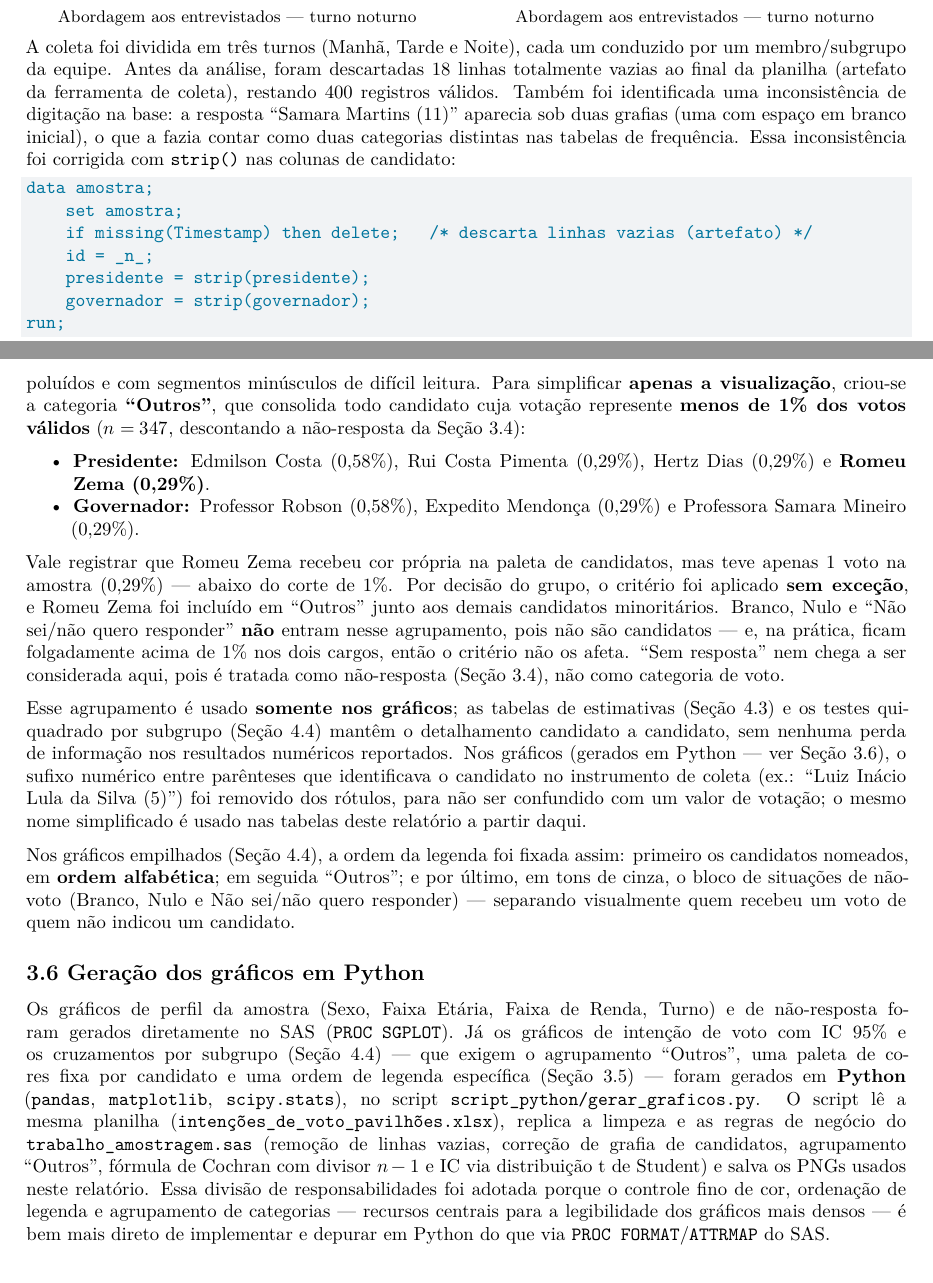
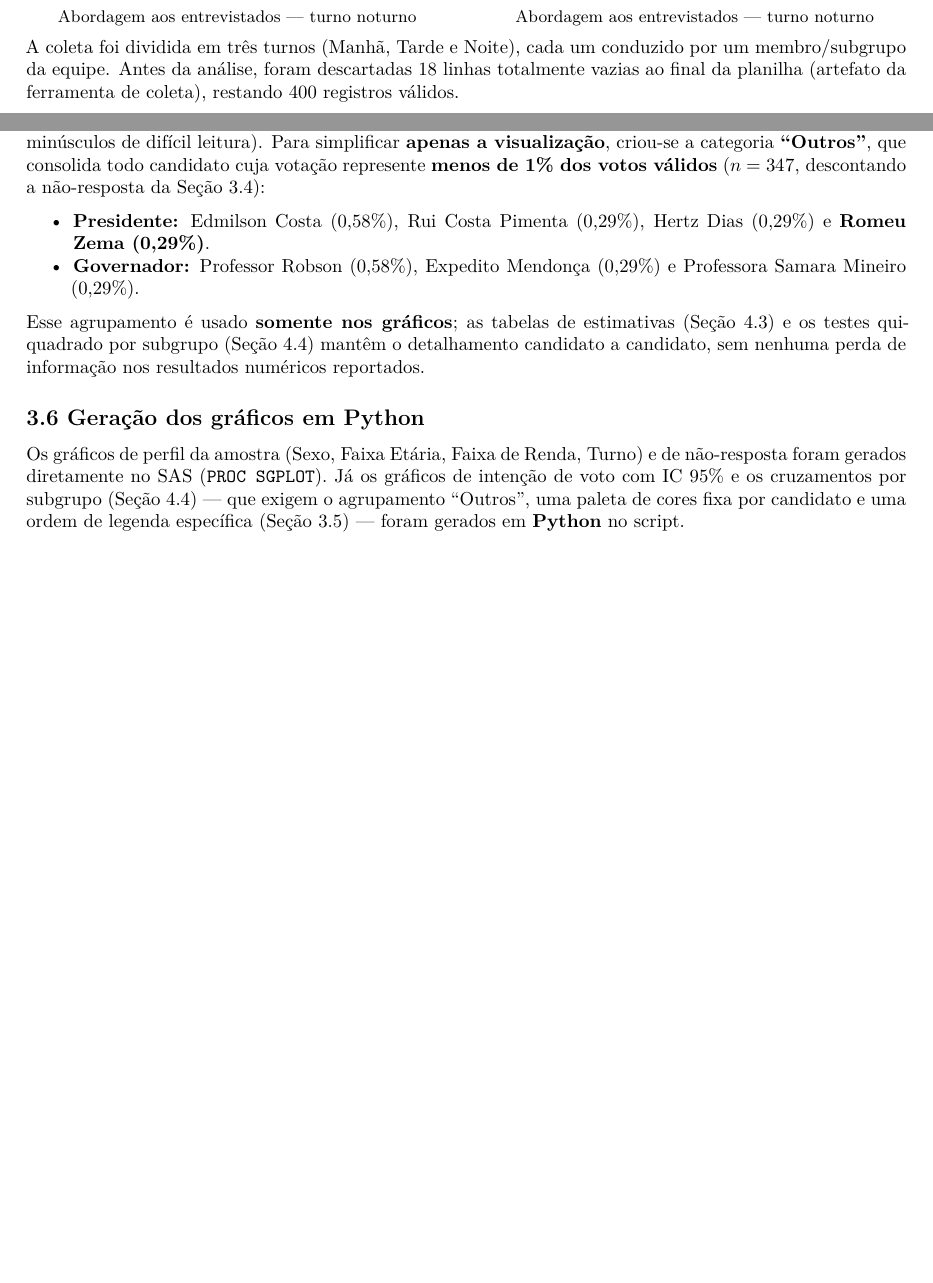
Before and after one commit to helios036/trabalho_amostragem_2026_02, a Quarto document (relatorio_trabalho_amostragem.qmd): two parts of pages 8 and 11 of 20 before the commit and two parts of pages 8 and 10 of 20 after it, joined at a grey line, cut so that both start at the same text, the shorter picture padded with empty space. Rendered offline with R 4.5, knitr and Pandoc in place of Quarto, then LaTeX, with nearby package versions.

Commit message:
Deixa o texto do relatorio mais enxuto (Secoes 3.1-3.6 e 4.1-4.2)
Remove trechos redundantes/alongados (bloco de codigo duplicado do
strip() em Samara Martins, repeticoes sobre nao-resposta diferencial
ja cobertas em outro paragrafo, explicacoes redundantes na Secao 3.5
e 3.6) sem alterar nenhum numero ou resultado reportado.

Co-Authored-By: Claude Sonnet 5 <noreply@anthropic.com>

````diff
--- a/relatorio_trabalho_amostragem.qmd
+++ b/relatorio_trabalho_amostragem.qmd
@@ -180,17 +180,7 @@ A coleta foi realizada presencialmente em pavilhões na cidade de Brasília, por
 \end{center}
 ```
 
-A coleta foi dividida em três turnos (Manhã, Tarde e Noite), cada um conduzido por um membro/subgrupo da equipe. Antes da análise, foram descartadas 18 linhas totalmente vazias ao final da planilha (artefato da ferramenta de coleta), restando 400 registros válidos. Também foi identificada uma inconsistência de digitação na base: a resposta "Samara Martins (11)" aparecia sob duas grafias (uma com espaço em branco inicial), o que a fazia contar como duas categorias distintas nas tabelas de frequência. Essa inconsistência foi corrigida com `strip()` nas colunas de candidato:
-
-```sas
-data amostra;
-    set amostra;
-    if missing(Timestamp) then delete;   /* descarta linhas vazias (artefato) */
-    id = _n_;
-    presidente = strip(presidente);
-    governador = strip(governador);
-run;
-```
+A coleta foi dividida em três turnos (Manhã, Tarde e Noite), cada um conduzido por um membro/subgrupo da equipe. Antes da análise, foram descartadas 18 linhas totalmente vazias ao final da planilha (artefato da ferramenta de coleta), restando 400 registros válidos.
 
 ## 3.2 População de referência e correção de população finita (fpc)
 
@@ -261,15 +251,11 @@ Com 12 a 13 categorias de resposta por cargo (candidatos mais Branco, Nulo e "N
 - **Presidente:** Edmilson Costa (0,58%), Rui Costa Pimenta (0,29%), Hertz Dias (0,29%) e **Romeu Zema (0,29%)**.
 - **Governador:** Professor Robson (0,58%), Expedito Mendonça (0,29%) e Professora Samara Mineiro (0,29%).
 
-Vale registrar que Romeu Zema recebeu cor própria na paleta de candidatos, mas teve apenas 1 voto na amostra (0,29%) — abaixo do corte de 1%. Por decisão do grupo, o critério foi aplicado **sem exceção**, e Romeu Zema foi incluído em "Outros" junto aos demais candidatos minoritários. Branco, Nulo e "Não sei/não quero responder" **não** entram nesse agrupamento, pois não são candidatos — e, na prática, ficam folgadamente acima de 1% nos dois cargos, então o critério não os afeta. "Sem resposta" nem chega a ser considerada aqui, pois é tratada como não-resposta (Seção 3.4), não como categoria de voto.
-
-Esse agrupamento é usado **somente nos gráficos**; as tabelas de estimativas (Seção 4.3) e os testes qui-quadrado por subgrupo (Seção 4.4) mantêm o detalhamento candidato a candidato, sem nenhuma perda de informação nos resultados numéricos reportados. Nos gráficos (gerados em Python — ver Seção 3.6), o sufixo numérico entre parênteses que identificava o candidato no instrumento de coleta (ex.: "Luiz Inácio Lula da Silva (5)") foi removido dos rótulos, para não ser confundido com um valor de votação; o mesmo nome simplificado é usado nas tabelas deste relatório a partir daqui.
-
-Nos gráficos empilhados (Seção 4.4), a ordem da legenda foi fixada assim: primeiro os candidatos nomeados, em **ordem alfabética**; em seguida "Outros"; e por último, em tons de cinza, o bloco de situações de não-voto (Branco, Nulo e Não sei/não quero responder) — separando visualmente quem recebeu um voto de quem não indicou um candidato.
+Esse agrupamento é usado **somente nos gráficos**; as tabelas de estimativas (Seção 4.3) e os testes qui-quadrado por subgrupo (Seção 4.4) mantêm o detalhamento candidato a candidato, sem nenhuma perda de informação nos resultados numéricos reportados.
 
 ## 3.6 Geração dos gráficos em Python
 
-Os gráficos de perfil da amostra (Sexo, Faixa Etária, Faixa de Renda, Turno) e de não-resposta foram gerados diretamente no SAS (`PROC SGPLOT`). Já os gráficos de intenção de voto com IC 95% e os cruzamentos por subgrupo (Seção 4.4) — que exigem o agrupamento "Outros", uma paleta de cores fixa por candidato e uma ordem de legenda específica (Seção 3.5) — foram gerados em **Python** (`pandas`, `matplotlib`, `scipy.stats`), no script `script_python/gerar_graficos.py`. O script lê a mesma planilha (`intenções_de_voto_pavilhões.xlsx`), replica a limpeza e as regras de negócio do `trabalho_amostragem.sas` (remoção de linhas vazias, correção de grafia de candidatos, agrupamento "Outros", fórmula de Cochran com divisor $n-1$ e IC via distribuição t de Student) e salva os PNGs usados neste relatório. Essa divisão de responsabilidades foi adotada porque o controle fino de cor, ordenação de legenda e agrupamento de categorias — recursos centrais para a legibilidade dos gráficos mais densos — é bem mais direto de implementar e depurar em Python do que via `PROC FORMAT`/`ATTRMAP` do SAS.
+Os gráficos de perfil da amostra (Sexo, Faixa Etária, Faixa de Renda, Turno) e de não-resposta foram gerados diretamente no SAS (`PROC SGPLOT`). Já os gráficos de intenção de voto com IC 95% e os cruzamentos por subgrupo (Seção 4.4) — que exigem o agrupamento "Outros", uma paleta de cores fixa por candidato e uma ordem de legenda específica (Seção 3.5) — foram gerados em **Python**  no script.
 
 # 4. Análise dos Resultados
 
````
Also changed, not shown: relatorio_trabalho_amostragem.qmd (14 more changed lines).
